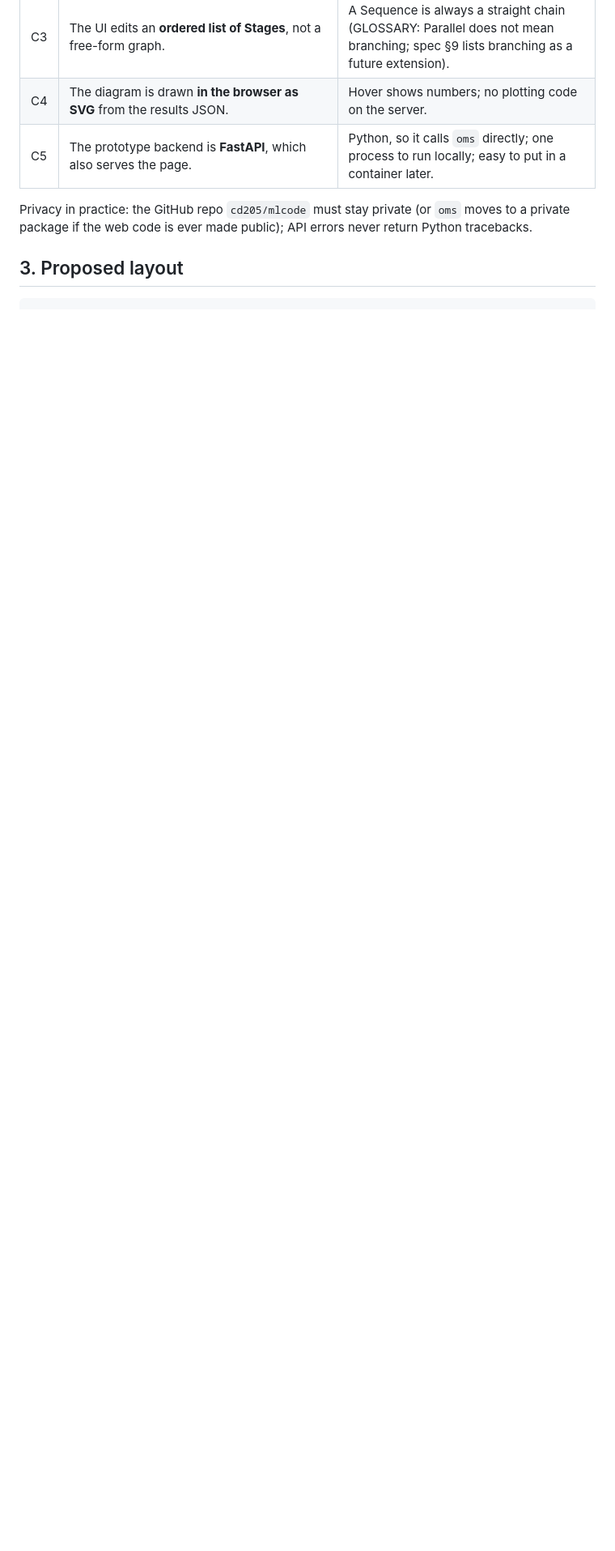
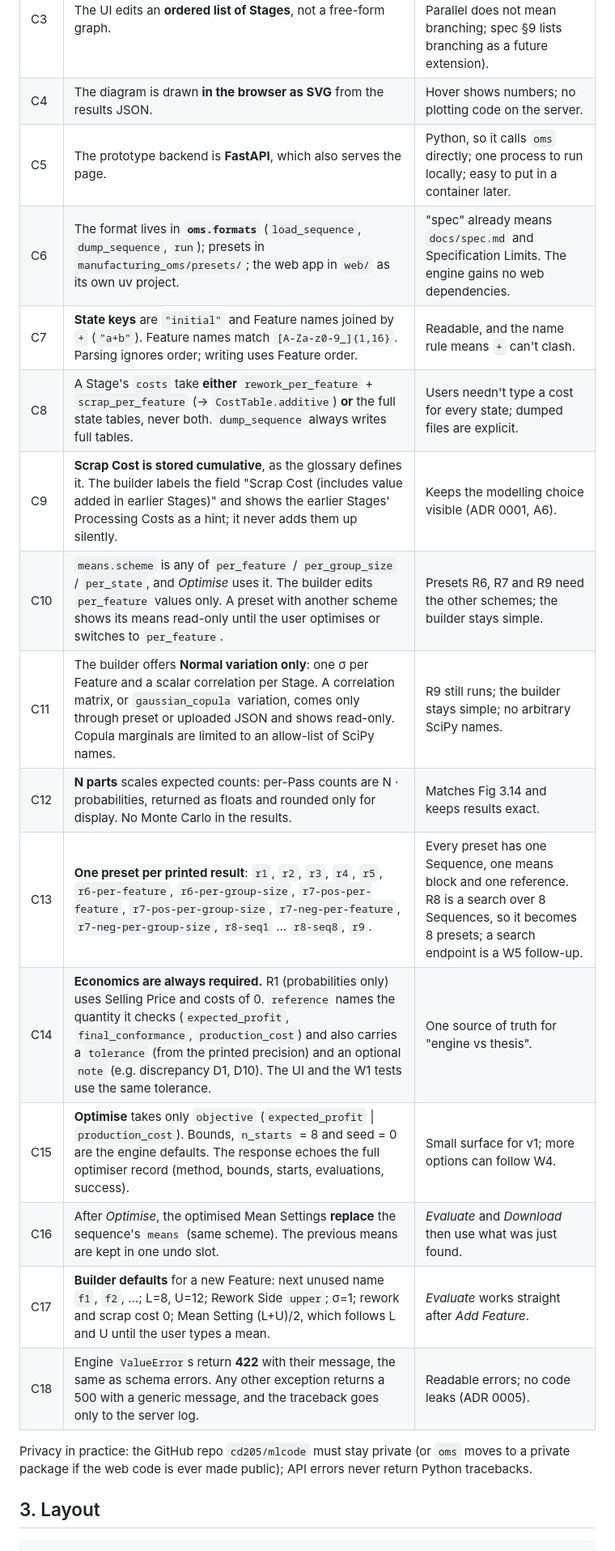
Before and after one commit to cd205/mlcode, a Markdown page: manufacturing_oms/docs/web_app_plan.md, the part around one of its changes. Shown at 81% size. GitHub-like rendering; blank space fills up the shorter version.

````diff
--- a/manufacturing_oms/docs/web_app_plan.md
+++ b/manufacturing_oms/docs/web_app_plan.md
@@ -35,11 +35,24 @@ prototype has been used.
 | C3 | The UI edits an **ordered list of Stages**, not a free-form graph. | A Sequence is always a straight chain (GLOSSARY: Parallel does not mean branching; spec §9 lists branching as a future extension). |
 | C4 | The diagram is drawn **in the browser as SVG** from the results JSON. | Hover shows numbers; no plotting code on the server. |
 | C5 | The prototype backend is **FastAPI**, which also serves the page. | Python, so it calls `oms` directly; one process to run locally; easy to put in a container later. |
+| C6 | The format lives in **`oms.formats`** (`load_sequence`, `dump_sequence`, `run`); presets in `manufacturing_oms/presets/`; the web app in `web/` as its own uv project. | "spec" already means `docs/spec.md` and Specification Limits. The engine gains no web dependencies. |
+| C7 | **State keys** are `"initial"` and Feature names joined by `+` (`"a+b"`). Feature names match `[A-Za-z0-9_]{1,16}`. Parsing ignores order; writing uses Feature order. | Readable, and the name rule means `+` can't clash. |
+| C8 | A Stage's `costs` take **either** `rework_per_feature` + `scrap_per_feature` (→ `CostTable.additive`) **or** the full state tables, never both. `dump_sequence` always writes full tables. | Users needn't type a cost for every state; dumped files are explicit. |
+| C9 | **Scrap Cost is stored cumulative**, as the glossary defines it. The builder labels the field "Scrap Cost (includes value added in earlier Stages)" and shows the earlier Stages' Processing Costs as a hint; it never adds them up silently. | Keeps the modelling choice visible (ADR 0001, A6). |
+| C10 | `means.scheme` is any of `per_feature` / `per_group_size` / `per_state`, and *Optimise* uses it. The builder edits `per_feature` values only. A preset with another scheme shows its means read-only until the user optimises or switches to `per_feature`. | Presets R6, R7 and R9 need the other schemes; the builder stays simple. |
+| C11 | The builder offers **Normal variation only**: one σ per Feature and a scalar correlation per Stage. A correlation matrix, or `gaussian_copula` variation, comes only through preset or uploaded JSON and shows read-only. Copula marginals are limited to an allow-list of SciPy names. | R9 still runs; the builder stays simple; no arbitrary SciPy names. |
+| C12 | **N parts** scales expected counts: per-Pass counts are N · probabilities, returned as floats and rounded only for display. No Monte Carlo in the results. | Matches Fig 3.14 and keeps results exact. |
+| C13 | **One preset per printed result**: `r1`, `r2`, `r3`, `r4`, `r5`, `r6-per-feature`, `r6-per-group-size`, `r7-pos-per-feature`, `r7-pos-per-group-size`, `r7-neg-per-feature`, `r7-neg-per-group-size`, `r8-seq1` … `r8-seq8`, `r9`. | Every preset has one Sequence, one means block and one reference. R8 is a search over 8 Sequences, so it becomes 8 presets; a search endpoint is a W5 follow-up. |
+| C14 | **Economics are always required.** R1 (probabilities only) uses Selling Price and costs of 0. `reference` names the quantity it checks (`expected_profit`, `final_conformance`, `production_cost`) and also carries a `tolerance` (from the printed precision) and an optional `note` (e.g. discrepancy D1, D10). The UI and the W1 tests use the same tolerance. | One source of truth for "engine vs thesis". |
+| C15 | **Optimise** takes only `objective` (`expected_profit` \| `production_cost`). Bounds, `n_starts` = 8 and seed = 0 are the engine defaults. The response echoes the full optimiser record (method, bounds, starts, evaluations, success). | Small surface for v1; more options can follow W4. |
+| C16 | After *Optimise*, the optimised Mean Settings **replace** the sequence's `means` (same scheme). The previous means are kept in one undo slot. | *Evaluate* and *Download* then use what was just found. |
+| C17 | **Builder defaults** for a new Feature: next unused name `f1`, `f2`, …; L=8, U=12; Rework Side `upper`; σ=1; rework and scrap cost 0; Mean Setting (L+U)/2, which follows L and U until the user types a mean. | *Evaluate* works straight after *Add Feature*. |
+| C18 | Engine `ValueError`s return **422** with their message, the same as schema errors. Any other exception returns a 500 with a generic message, and the traceback goes only to the server log. | Readable errors; no code leaks (ADR 0005). |
 
 Privacy in practice: the GitHub repo `cd205/mlcode` must stay private (or `oms` moves to a private package if the
 web code is ever made public); API errors never return Python tracebacks.
 
-## 3. Proposed layout
+## 3. Layout
 
 ```
 manufacturing_oms/
````
Also changed, not shown: other parts of manufacturing_oms/docs/web_app_plan.md (+53 -56 lines), manufacturing_oms/GLOSSARY.md (+6 -2 lines), 1 other file.
